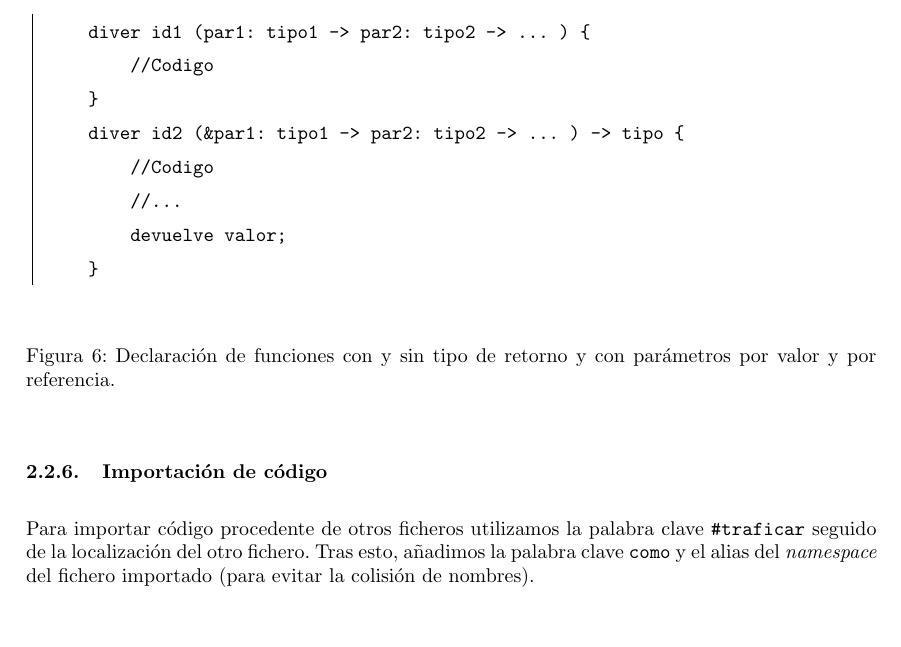
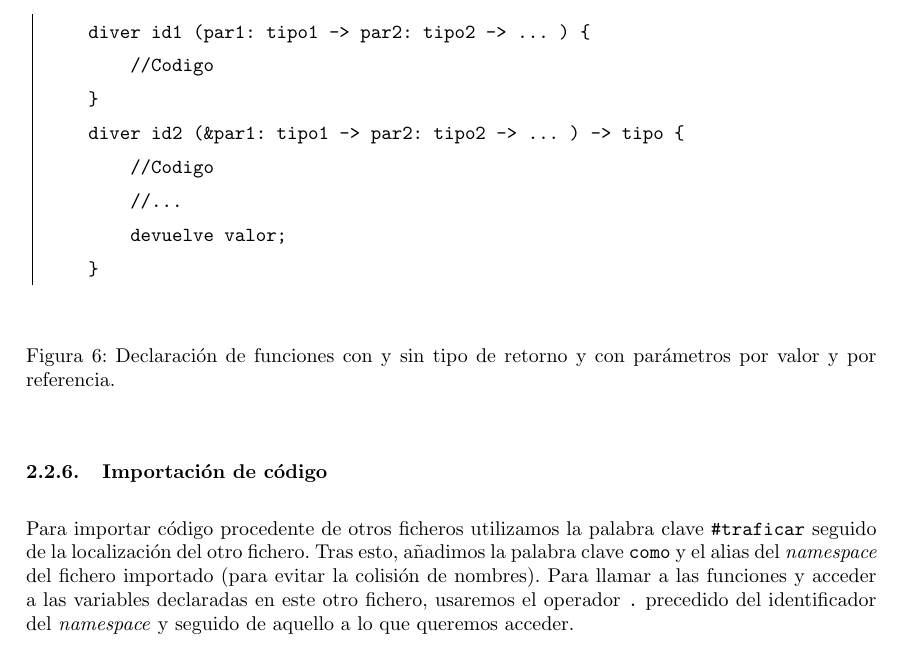
Before and after one commit to MarioCalvarro/practicaPL, a LaTeX document (jajaLANG/especificacion/main.tex, which reads jajaLANG/especificacion/tex/requisitos.tex): part of page 4 of 13, cut so that both start at the same text, the shorter picture padded with empty space. Compiled offline with pdfLaTeX.

Commit message:
Acceso namespace

```diff
--- a/jajaLANG/especificacion/tex/requisitos.tex
+++ b/jajaLANG/especificacion/tex/requisitos.tex
@@ -160,6 +160,9 @@ fichero importado (para evitar la colisión de nombres).
     \end{lstlisting}
     \caption{Importación de código procedente de otro fichero.}
 \end{figure}
+Para llamar a las funciones y acceder a las variables declaradas en este otro
+fichero, usaremos el operador \lstinline{.} precedido del identificador del
+\textit{namespace} y seguido de aquello a lo que queremos acceder.
 
 \subsection{Tipos}
 Como ya hemos indicado anteriormente, las variables tienen que venir declaradas
```
Also changed, not shown: jajaLANG/especificacion/main.pdf.
